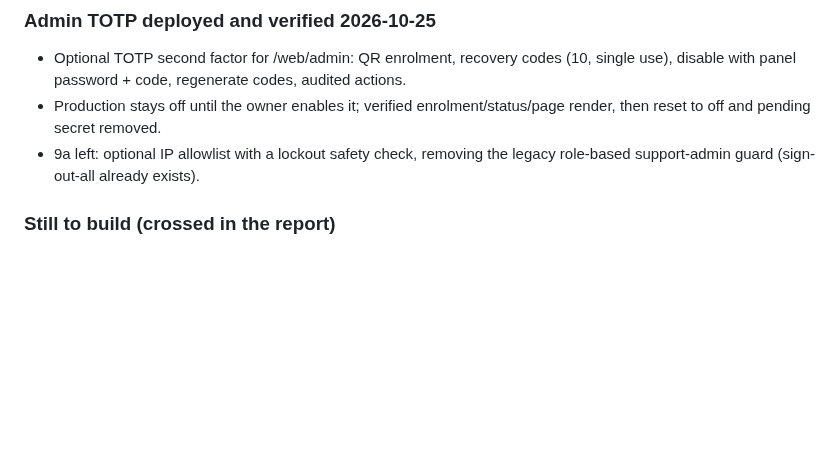
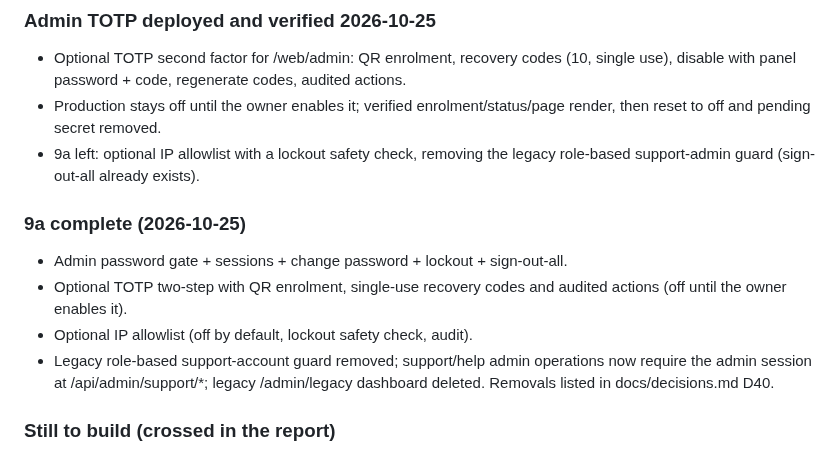
Before and after one commit to wolfrax460/chatgram, a Markdown page: docs/progress.md, the part around the change. Drawn GitHub-style; blank space fills up the shorter version.

```diff
--- a/docs/progress.md
+++ b/docs/progress.md
@@ -53,6 +53,15 @@ enable TOTP once built, paste the Groq key.
   reset to off and pending secret removed.
 - 9a left: optional IP allowlist with a lockout safety check, removing the legacy role-based
   support-admin guard (sign-out-all already exists).
+
+### 9a complete (2026-10-25)
+- Admin password gate + sessions + change password + lockout + sign-out-all.
+- Optional TOTP two-step with QR enrolment, single-use recovery codes and audited
+  actions (off until the owner enables it).
+- Optional IP allowlist (off by default, lockout safety check, audit).
+- Legacy role-based support-account guard removed; support/help admin operations
+  now require the admin session at /api/admin/support/*; legacy /admin/legacy
+  dashboard deleted. Removals listed in docs/decisions.md D40.
 
 ### Still to build (crossed in the report)
 1. **9b remaining pages**: Reports/moderation, Groups, Statuses & media, Support extras, Knowledge
```
Also changed, not shown: docs/decisions.md (+17 -0 lines), docs/deploy.md (+2 -0 lines).
